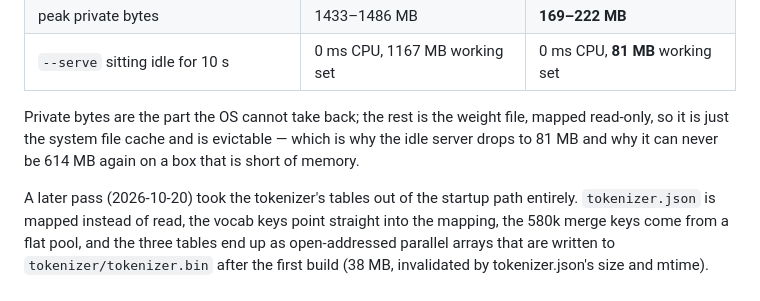
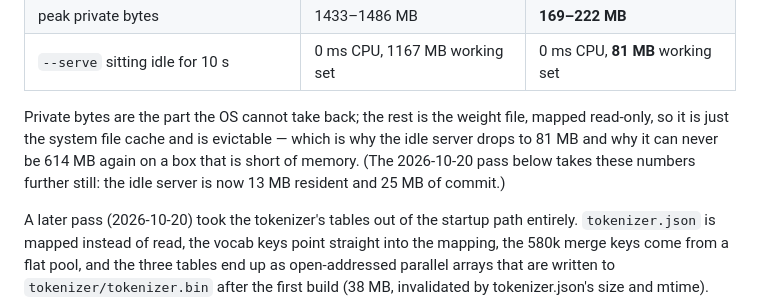
Before and after one commit to li-ming1/laya-zig, a Markdown page: README.md, the part around the change. Rendered like a GitHub page.

```diff
--- a/README.md
+++ b/README.md
@@ -91,7 +91,8 @@ fast.
 Private bytes are the part the OS cannot take back; the rest is the weight file,
 mapped read-only, so it is just the system file cache and is evictable — which is
 why the idle server drops to 81 MB and why it can never be 614 MB again on a box
-that is short of memory.
+that is short of memory. (The 2026-10-20 pass below takes these numbers further
+still: the idle server is now 13 MB resident and 25 MB of commit.)
 
 A later pass (2026-10-20) took the tokenizer's tables out of the startup path
 entirely. `tokenizer.json` is mapped instead of read, the vocab keys point
```
Also changed, not shown: README.zh-CN.md (+2 -1 lines).
